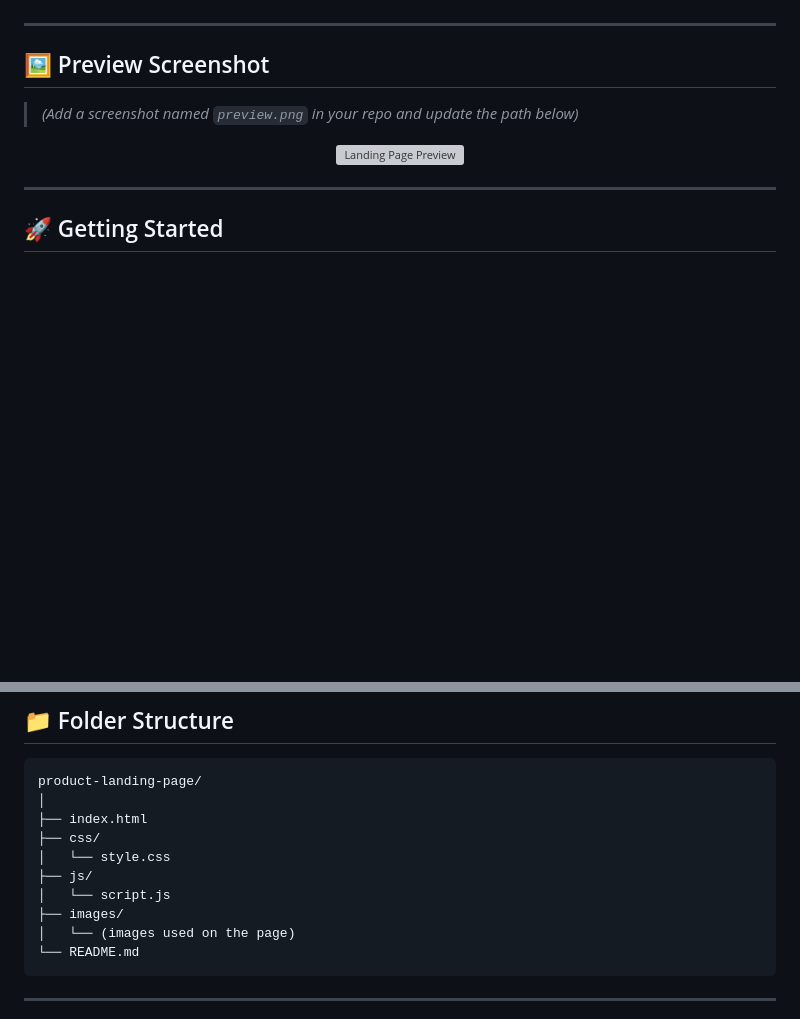
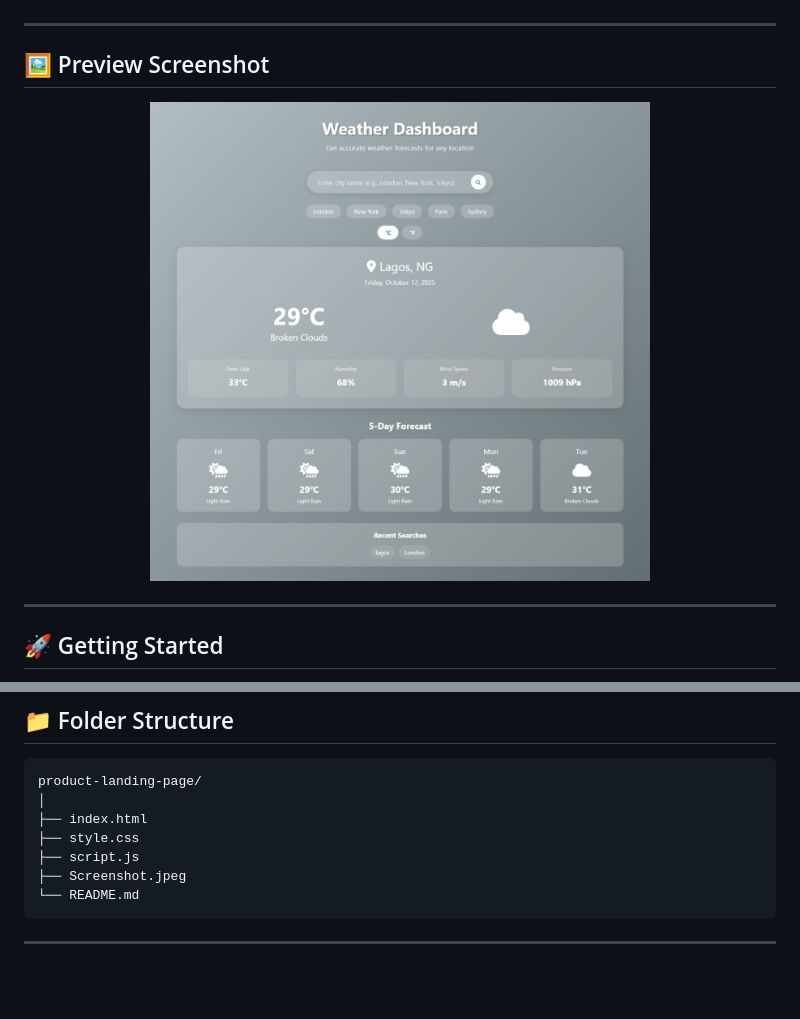
Before and after one commit to Adebayo-makemoney/weather-dashboard, a Markdown page: README.md, 2 parts joined by grey strips. Rendered like a GitHub page; pictures changed too: Screenshot.jpeg (added); blank space fills up the shorter version; grey boxes are pictures that could not be loaded.

````diff
--- a/README.md
+++ b/README.md
@@ -41,10 +41,8 @@ This project demonstrates strong knowledge of **HTML5**, **CSS3**, and **JavaScr
 
 ## 🖼️ Preview Screenshot
 
-> *(Add a screenshot named `preview.png` in your repo and update the path below)*
-
 <p align="center">
-  <img src="./images/preview.png" alt="Landing Page Preview" width="500px" />
+  <img src="./Screenshot.jpeg" alt="Landing Page Preview" width="500px" />
 </p>
 
 ---
@@ -74,12 +72,9 @@ That’s it — no setup required!
 product-landing-page/
 │
 ├── index.html
-├── css/
-│   └── style.css
-├── js/
-│   └── script.js
-├── images/
-│   └── (images used on the page)
+├── style.css
+├── script.js
+├── Screenshot.jpeg
 └── README.md
 ```
 
````
Also changed, not shown: other parts of README.md (+1 -1 lines).
